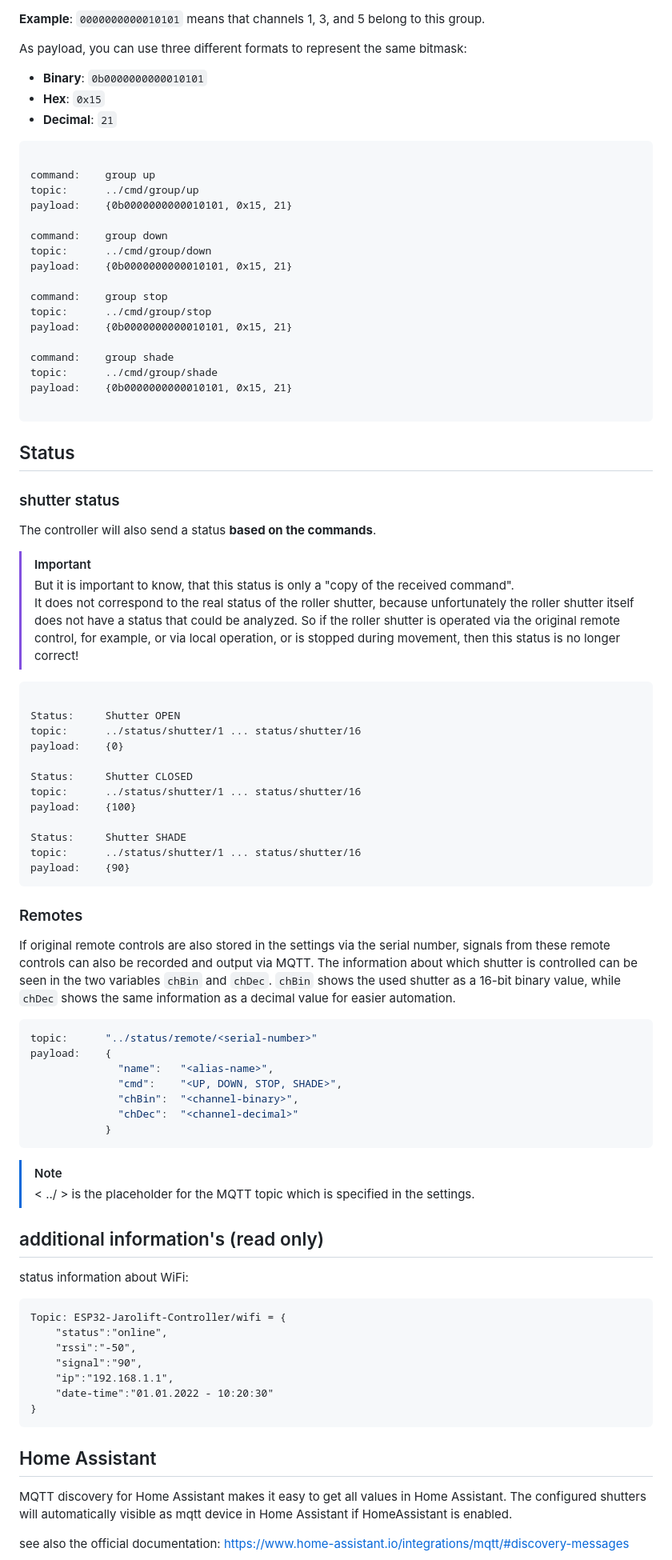
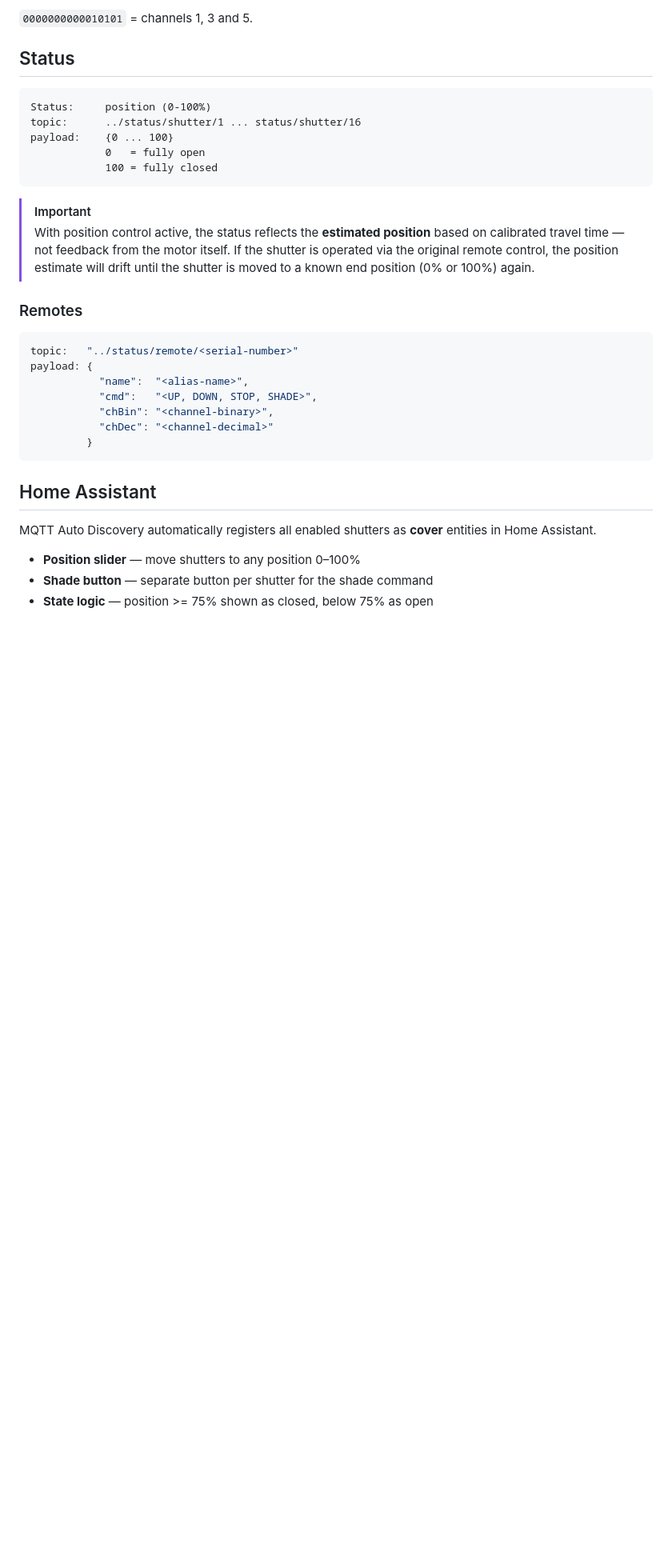
Before and after one commit to Banabas/ESP32-Jarolift-Controller, a Markdown page: README.md, the part around one of its changes. Shown at 80% size. GitHub-like rendering; blank space fills up the shorter version.

````diff
--- a/README.md
+++ b/README.md
@@ -499,93 +433,36 @@ A set bit means that the channel belongs to this group.
 
-**Example**: `0000000000010101` means that channels 1, 3, and 5 belong to this group.
-
-As payload, you can use three different formats to represent the same bitmask:
-
-- **Binary**: `0b0000000000010101`
-- **Hex**: `0x15`
-- **Decimal**: `21`
-
-```text
-
-command:    group up
-topic:      ../cmd/group/up
-payload:    {0b0000000000010101, 0x15, 21}
-
-command:    group down
-topic:      ../cmd/group/down
-payload:    {0b0000000000010101, 0x15, 21}
-
-command:    group stop
-topic:      ../cmd/group/stop
-payload:    {0b0000000000010101, 0x15, 21}
-
-command:    group shade
-topic:      ../cmd/group/shade
-payload:    {0b0000000000010101, 0x15, 21}
-
-```
+`0000000000010101` = channels 1, 3 and 5.
 
 ## Status
 
-### shutter status
-
-The controller will also send a status **based on the commands**.
+```text
+Status:     position (0-100%)
+topic:      ../status/shutter/1 ... status/shutter/16
+payload:    {0 ... 100}
+            0   = fully open
+            100 = fully closed
+```
 
 > [!IMPORTANT]
-> But it is important to know, that this status is only a "copy of the received command".
-> It does not correspond to the real status of the roller shutter, because unfortunately the roller shutter itself does not have a status that could be analyzed. So if the roller shutter is operated via the original remote control, for example, or via local operation, or is stopped during movement, then this status is no longer correct!
-
-```text
-
-Status:     Shutter OPEN
-topic:      ../status/shutter/1 ... status/shutter/16
-payload:    {0}
-
-Status:     Shutter CLOSED
-topic:      ../status/shutter/1 ... status/shutter/16
-payload:    {100}
-
-Status:     Shutter SHADE
-topic:      ../status/shutter/1 ... status/shutter/16
-payload:    {90}
-```
+> With position control active, the status reflects the **estimated position** based on calibrated travel time — not feedback from the motor itself. If the shutter is operated via the original remote control, the position estimate will drift until the shutter is moved to a known end position (0% or 100%) again.
 
 ### Remotes
 
-If original remote controls are also stored in the settings via the serial number, signals from these remote controls can also be recorded and output via MQTT.
-The information about which shutter is controlled can be seen in the two variables `chBin` and `chDec`. `chBin` shows the used shutter as a 16-bit binary value, while `chDec` shows the same information as a decimal value for easier automation.
-
 ```json
-topic:      "../status/remote/<serial-number>"
-payload:    {
-              "name":   "<alias-name>",
-              "cmd":    "<UP, DOWN, STOP, SHADE>",
-              "chBin":  "<channel-binary>",
-              "chDec":  "<channel-decimal>"
-            }
-```
-
-> [!NOTE]
-> < ../ > is the placeholder for the MQTT topic which is specified in the settings.
-
-## additional information's (read only)
-
-status information about WiFi:
-
-```text
-Topic: ESP32-Jarolift-Controller/wifi = {
-    "status":"online",
-    "rssi":"-50",
-    "signal":"90",
-    "ip":"192.168.1.1",
-    "date-time":"01.01.2022 - 10:20:30"
-}
+topic:   "../status/remote/<serial-number>"
+payload: {
+           "name":  "<alias-name>",
+           "cmd":   "<UP, DOWN, STOP, SHADE>",
+           "chBin": "<channel-binary>",
+           "chDec": "<channel-decimal>"
+         }
 ```
 
 ## Home Assistant
 
-MQTT discovery for Home Assistant makes it easy to get all values in Home Assistant.
-The configured shutters will automatically visible as mqtt device in Home Assistant if HomeAssistant is enabled.
+MQTT Auto Discovery automatically registers all enabled shutters as **cover** entities in Home Assistant.
 
-see also the official documentation: <https://www.home-assistant.io/integrations/mqtt/#discovery-messages>
+- **Position slider** — move shutters to any position 0–100%
+- **Shade button** — separate button per shutter for the shade command
+- **State logic** — position >= 75% shown as closed, below 75% as open
 
````
Also changed, not shown: other parts of README.md (+202 -258 lines).
